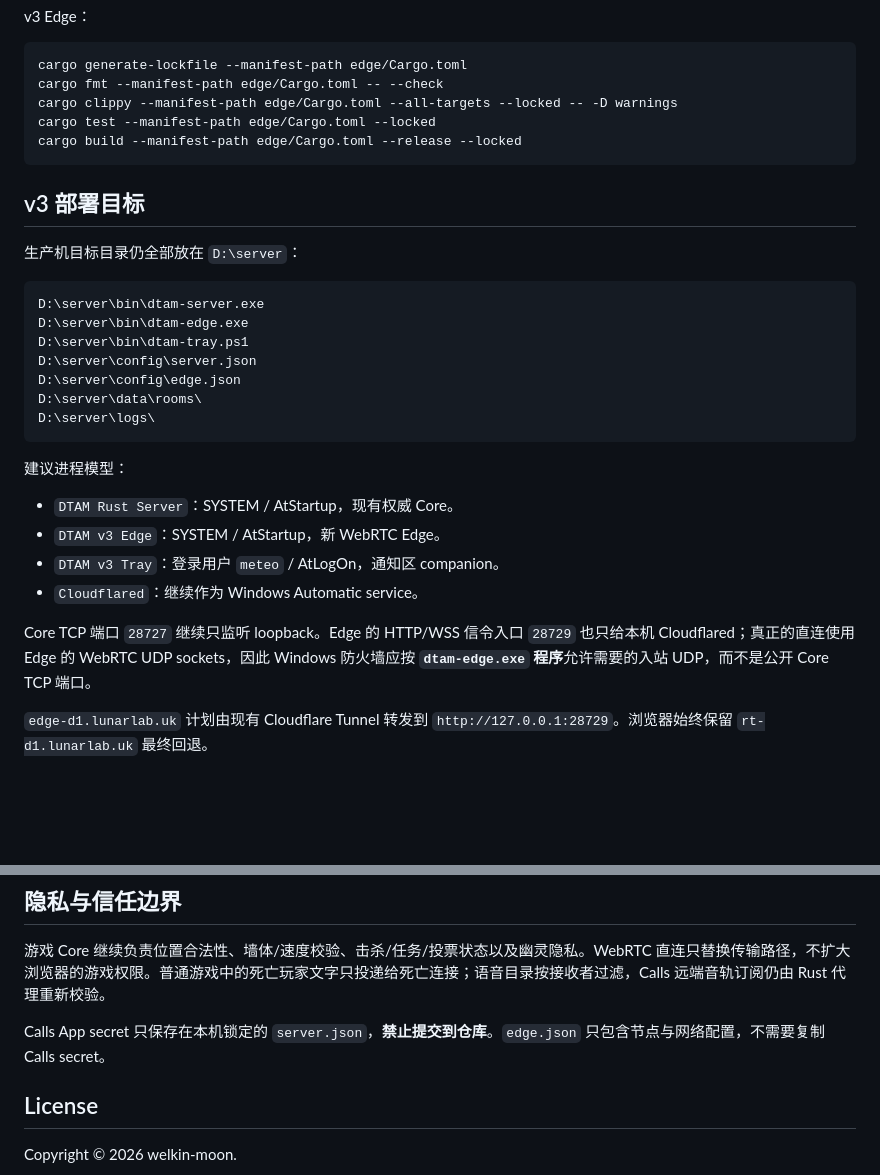
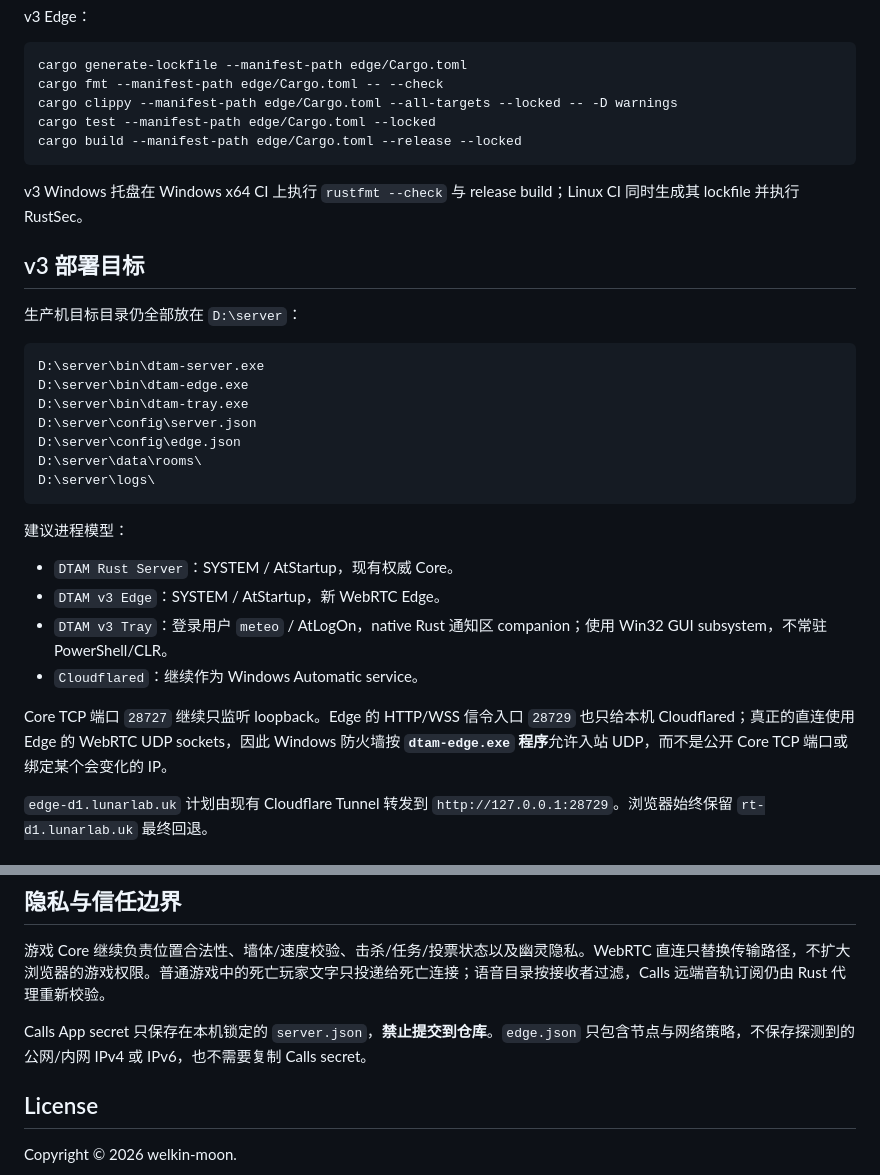
Before and after one commit to welkin-moon/dtam, a Markdown page: README.md, 2 parts joined by grey strips. GitHub-like rendering; blank space fills up the shorter version.

````diff
--- a/README.md
+++ b/README.md
@@ -112,6 +119,8 @@ cargo test --manifest-path edge/Cargo.toml --locked
 cargo build --manifest-path edge/Cargo.toml --release --locked
 ```
 
+v3 Windows 托盘在 Windows x64 CI 上执行 `rustfmt --check` 与 release build；Linux CI 同时生成其 lockfile 并执行 RustSec。
+
 ## v3 部署目标
 
 生产机目标目录仍全部放在 `D:\server`：
@@ -119,7 +128,7 @@ cargo build --manifest-path edge/Cargo.toml --release --locked
 ```text
 D:\server\bin\dtam-server.exe
 D:\server\bin\dtam-edge.exe
-D:\server\bin\dtam-tray.ps1
+D:\server\bin\dtam-tray.exe
 D:\server\config\server.json
 D:\server\config\edge.json
 D:\server\data\rooms\
@@ -130,10 +139,10 @@ D:\server\logs\
 
 - `DTAM Rust Server`：SYSTEM / AtStartup，现有权威 Core。
 - `DTAM v3 Edge`：SYSTEM / AtStartup，新 WebRTC Edge。
-- `DTAM v3 Tray`：登录用户 `meteo` / AtLogOn，通知区 companion。
+- `DTAM v3 Tray`：登录用户 `meteo` / AtLogOn，native Rust 通知区 companion；使用 Win32 GUI subsystem，不常驻 PowerShell/CLR。
 - `Cloudflared`：继续作为 Windows Automatic service。
 
-Core TCP 端口 `28727` 继续只监听 loopback。Edge 的 HTTP/WSS 信令入口 `28729` 也只给本机 Cloudflared；真正的直连使用 Edge 的 WebRTC UDP sockets，因此 Windows 防火墙应按 **`dtam-edge.exe` 程序**允许需要的入站 UDP，而不是公开 Core TCP 端口。
+Core TCP 端口 `28727` 继续只监听 loopback。Edge 的 HTTP/WSS 信令入口 `28729` 也只给本机 Cloudflared；真正的直连使用 Edge 的 WebRTC UDP sockets，因此 Windows 防火墙按 **`dtam-edge.exe` 程序**允许入站 UDP，而不是公开 Core TCP 端口或绑定某个会变化的 IP。
 
 `edge-d1.lunarlab.uk` 计划由现有 Cloudflare Tunnel 转发到 `http://127.0.0.1:28729`。浏览器始终保留 `rt-d1.lunarlab.uk` 最终回退。
 
@@ -147,7 +156,7 @@ Cloudflare Realtime SFU 的语音用量仍是独立额度。Tunnel 在 v3 中主
 
 游戏 Core 继续负责位置合法性、墙体/速度校验、击杀/任务/投票状态以及幽灵隐私。WebRTC 直连只替换传输路径，不扩大浏览器的游戏权限。普通游戏中的死亡玩家文字只投递给死亡连接；语音目录按接收者过滤，Calls 远端音轨订阅仍由 Rust 代理重新校验。
 
-Calls App secret 只保存在本机锁定的 `server.json`，**禁止提交到仓库**。`edge.json` 只包含节点与网络配置，不需要复制 Calls secret。
+Calls App secret 只保存在本机锁定的 `server.json`，**禁止提交到仓库**。`edge.json` 只包含节点与网络策略，不保存探测到的公网/内网 IPv4 或 IPv6，也不需要复制 Calls secret。
 
 ## License
 
````
Also changed, not shown: other parts of README.md (+13 -6 lines).
